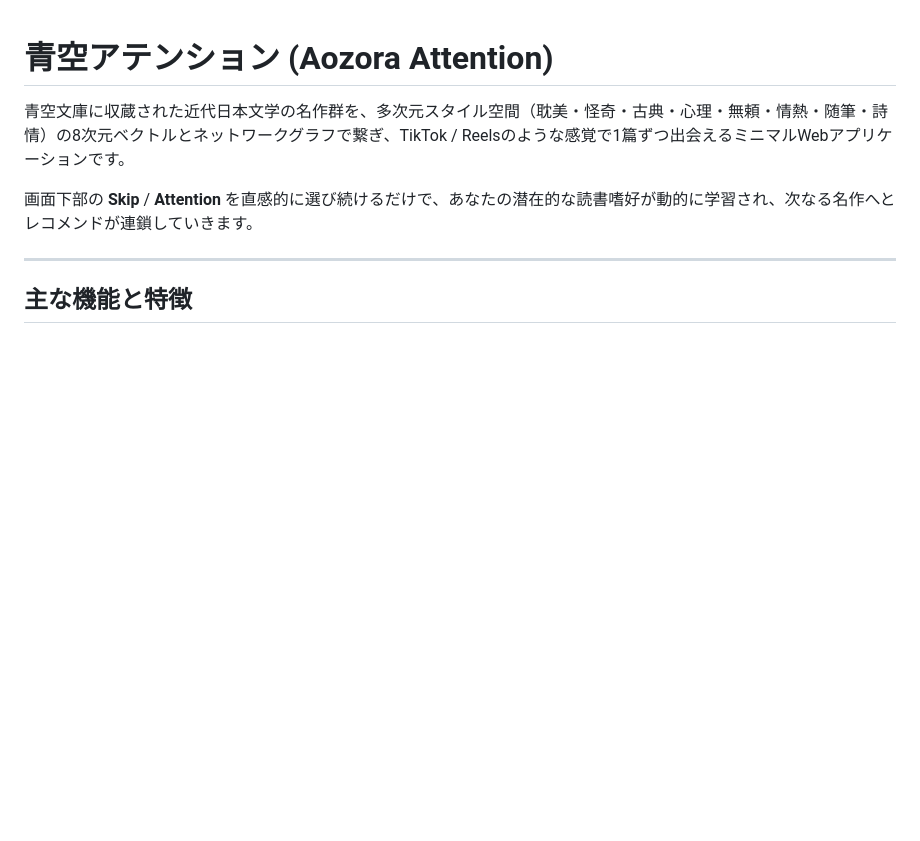
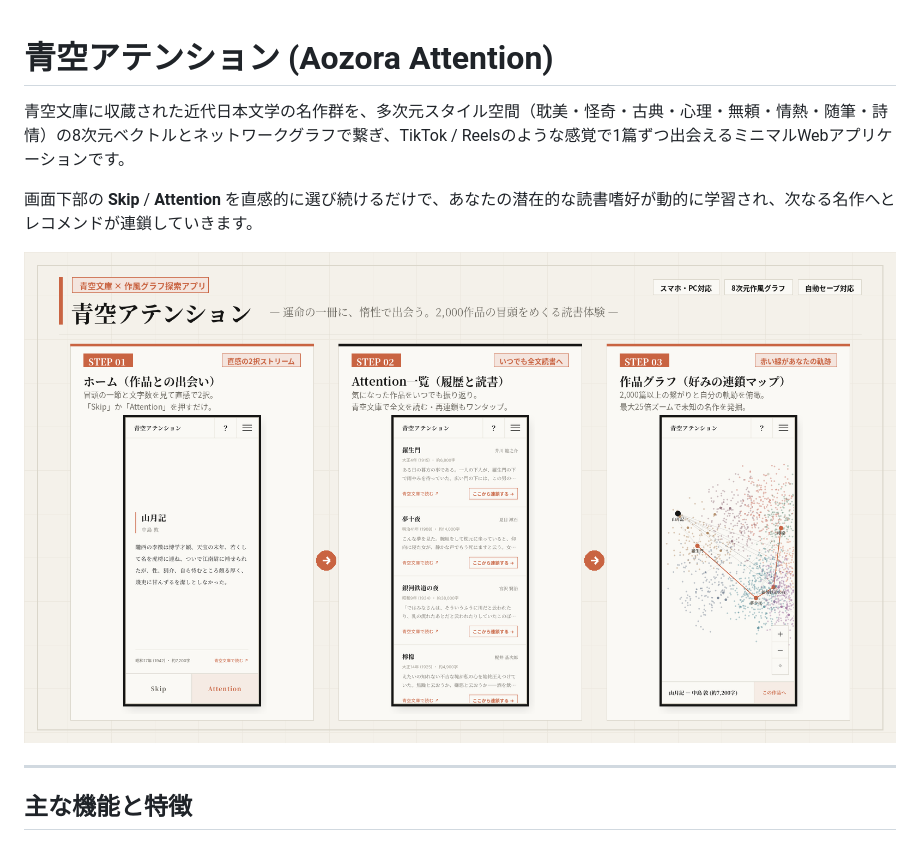
Before and after one commit to lkjsxc/aozora-attention, a Markdown page: README.md, the part around the change. GitHub-like rendering; pictures changed too: image01.png (added); blank space fills up the shorter version.

```diff
--- a/README.md
+++ b/README.md
@@ -3,6 +3,8 @@
 青空文庫に収蔵された近代日本文学の名作群を、多次元スタイル空間（耽美・怪奇・古典・心理・無頼・情熱・随筆・詩情）の8次元ベクトルとネットワークグラフで繋ぎ、TikTok / Reelsのような感覚で1篇ずつ出会えるミニマルWebアプリケーションです。
 
 画面下部の **Skip** / **Attention** を直感的に選び続けるだけで、あなたの潜在的な読書嗜好が動的に学習され、次なる名作へとレコメンドが連鎖していきます。
+
+![](image01.png)
 
 ---
 
```
